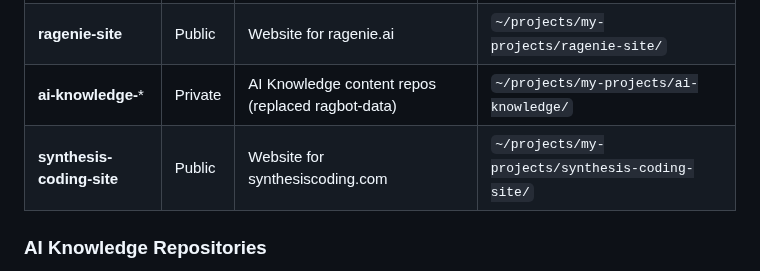
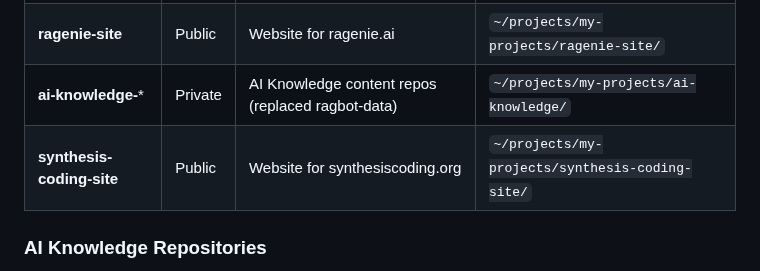
Before and after one commit to rajivpant/ragbot, a Markdown page: CLAUDE.md, the part around the change. Rendered like a GitHub page.

```diff
--- a/CLAUDE.md
+++ b/CLAUDE.md
@@ -15,7 +15,7 @@ This is a **PUBLIC** open source repository. Be careful not to include confident
 | **ragenie** | Public | Next-gen RAG platform | `~/projects/my-projects/ragenie/` |
 | **ragenie-site** | Public | Website for ragenie.ai | `~/projects/my-projects/ragenie-site/` |
 | **ai-knowledge-*** | Private | AI Knowledge content repos (replaced ragbot-data) | `~/projects/my-projects/ai-knowledge/` |
-| **synthesis-coding-site** | Public | Website for synthesiscoding.com | `~/projects/my-projects/synthesis-coding-site/` |
+| **synthesis-coding-site** | Public | Website for synthesiscoding.org | `~/projects/my-projects/synthesis-coding-site/` |
 
 ### AI Knowledge Repositories
 
```
Also changed, not shown: README.md (+1 -1 lines).
